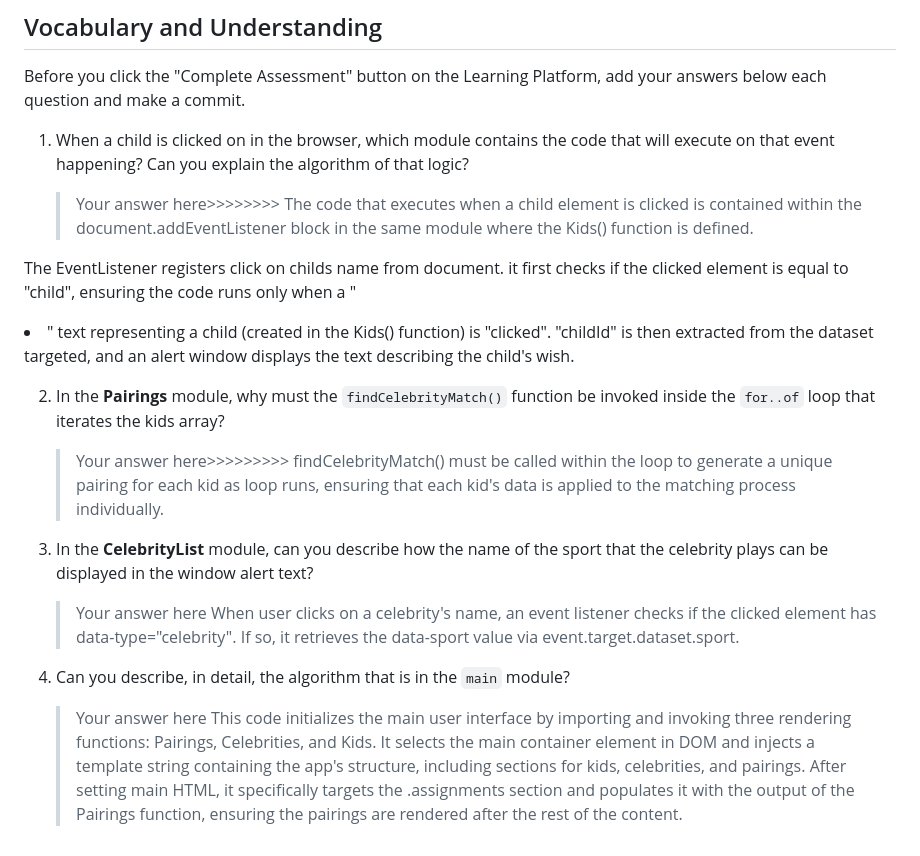
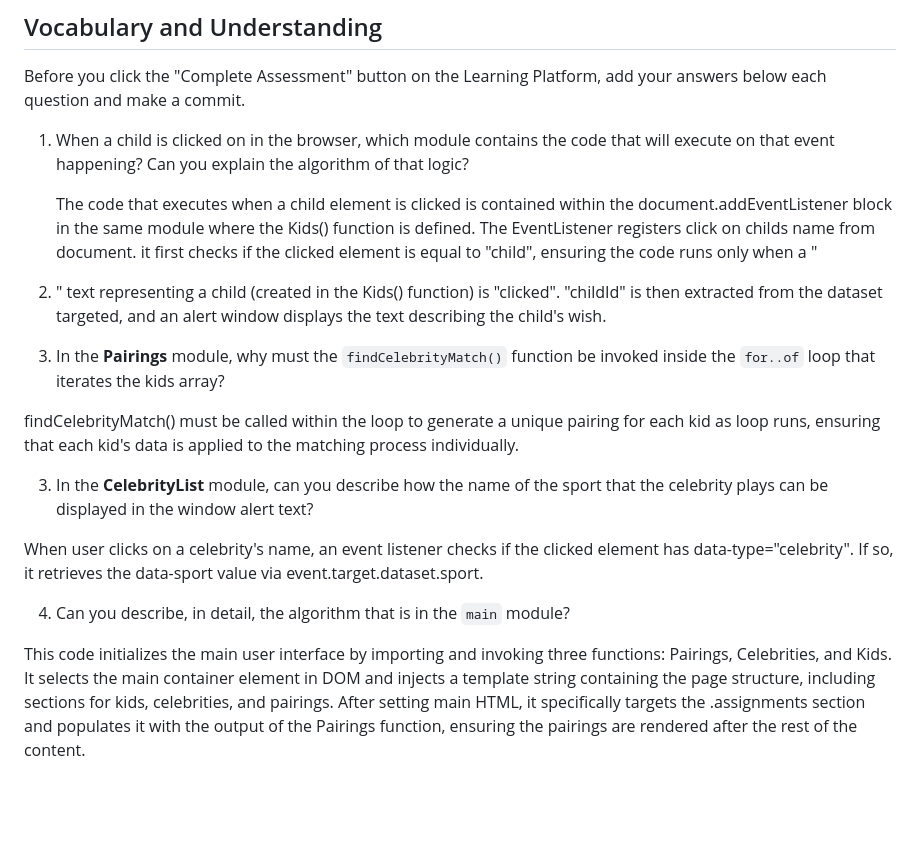
Before and after one commit to Day-Cohort-77/Kids-Dreams-Dystopiatron, a Markdown page: README.md, the part around the change. Rendered like a GitHub page; blank space fills up the shorter version.

```diff
--- a/README.md
+++ b/README.md
@@ -36,23 +36,18 @@ Before you click the "Complete Assessment" button on the Learning Platform, add
 
 1. When a child is clicked on in the browser, which module contains the code that will execute on that event happening? Can you explain the algorithm of that logic?
 
-      > Your answer here>>>>>>>>
-The code that executes when a child element is clicked is contained within the document.addEventListener block in the same module where the Kids() function is defined.
-
-The EventListener registers click on childs name from document. it first checks if the clicked element is equal to "child", ensuring the code runs only when a "<li>" text representing a child (created in the Kids() function) is "clicked". "childId" is then extracted from the dataset targeted, and an alert window displays the text describing the child's wish.
+      The code that executes when a child element is clicked is contained within the document.addEventListener block in the same module where the Kids() function is defined.
+      The EventListener registers click on childs name from     document. it first checks if the clicked element is equal to "child", ensuring the code runs only when a "<li>" text representing a child (created in the Kids() function) is "clicked". "childId" is then extracted from the dataset targeted, and an alert window displays the text describing the child's wish.
 
 2. In the **Pairings** module, why must the `findCelebrityMatch()` function be invoked inside the `for..of` loop that iterates the kids array?
 
-     > Your answer here>>>>>>>>>
  findCelebrityMatch() must be called within the loop to generate a unique pairing for each kid as loop runs, ensuring that each kid's data is applied to the matching process individually.
 
 
 3. In the **CelebrityList** module, can you describe how the name of the sport that the celebrity plays can be displayed in the window alert text?
 
-   > Your answer here
  When user clicks on a celebrity's name, an event listener checks if the clicked element has data-type="celebrity". If so, it retrieves the data-sport value via event.target.dataset.sport.
 
 4. Can you describe, in detail, the algorithm that is in the `main` module?
 
-   > Your answer here
-This code initializes the main user interface by importing and invoking three rendering functions: Pairings, Celebrities, and Kids. It selects the main container element in DOM and injects a template string containing the app's structure, including sections for kids, celebrities, and pairings. After setting main HTML, it specifically targets the .assignments section and populates it with the output of the Pairings function, ensuring the pairings are rendered after the rest of the content.
+This code initializes the main user interface by importing and invoking three functions: Pairings, Celebrities, and Kids. It selects the main container element in DOM and injects a template string containing the page structure, including sections for kids, celebrities, and pairings. After setting main HTML, it specifically targets the .assignments section and populates it with the output of the Pairings function, ensuring the pairings are rendered after the rest of the content.
```
